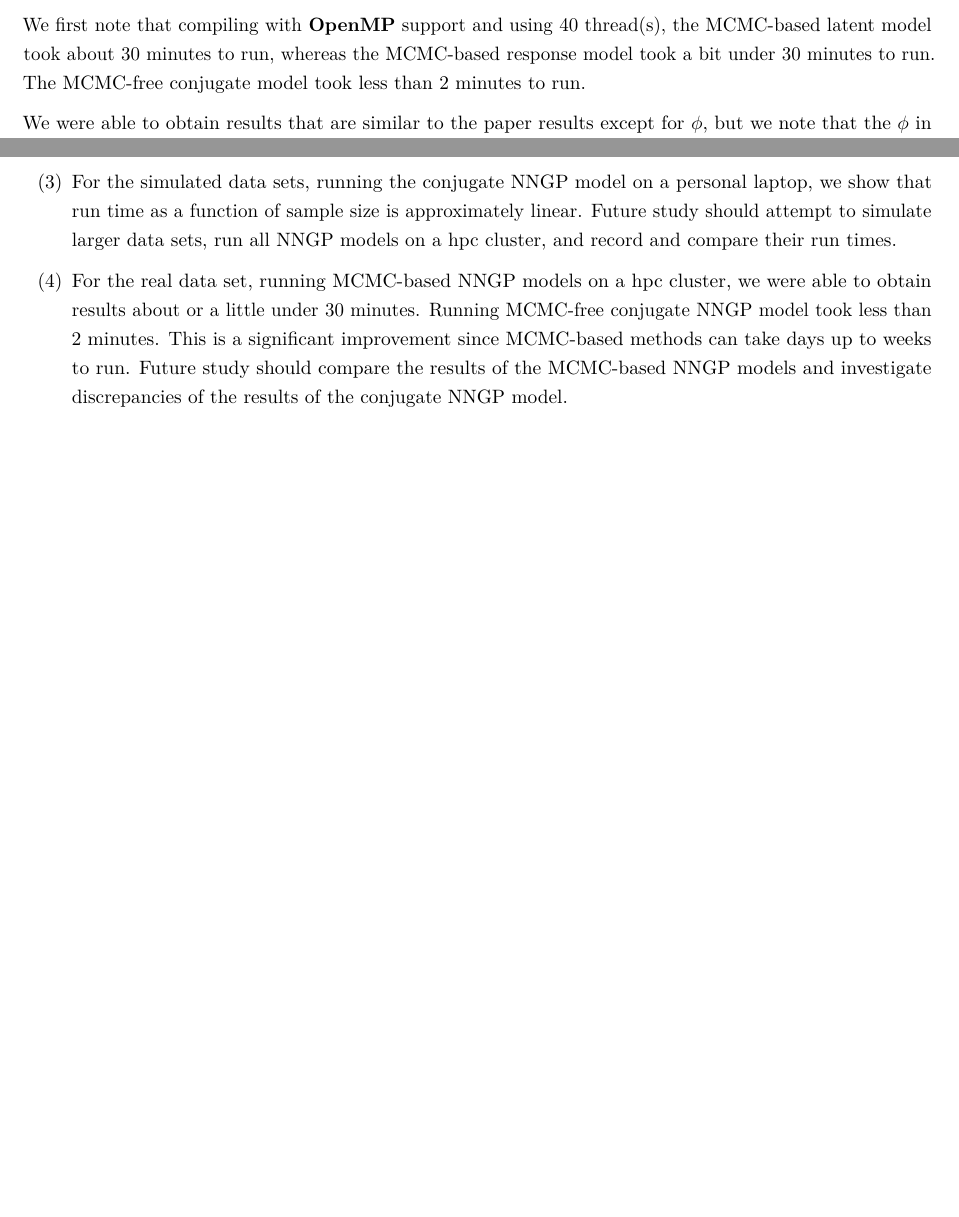
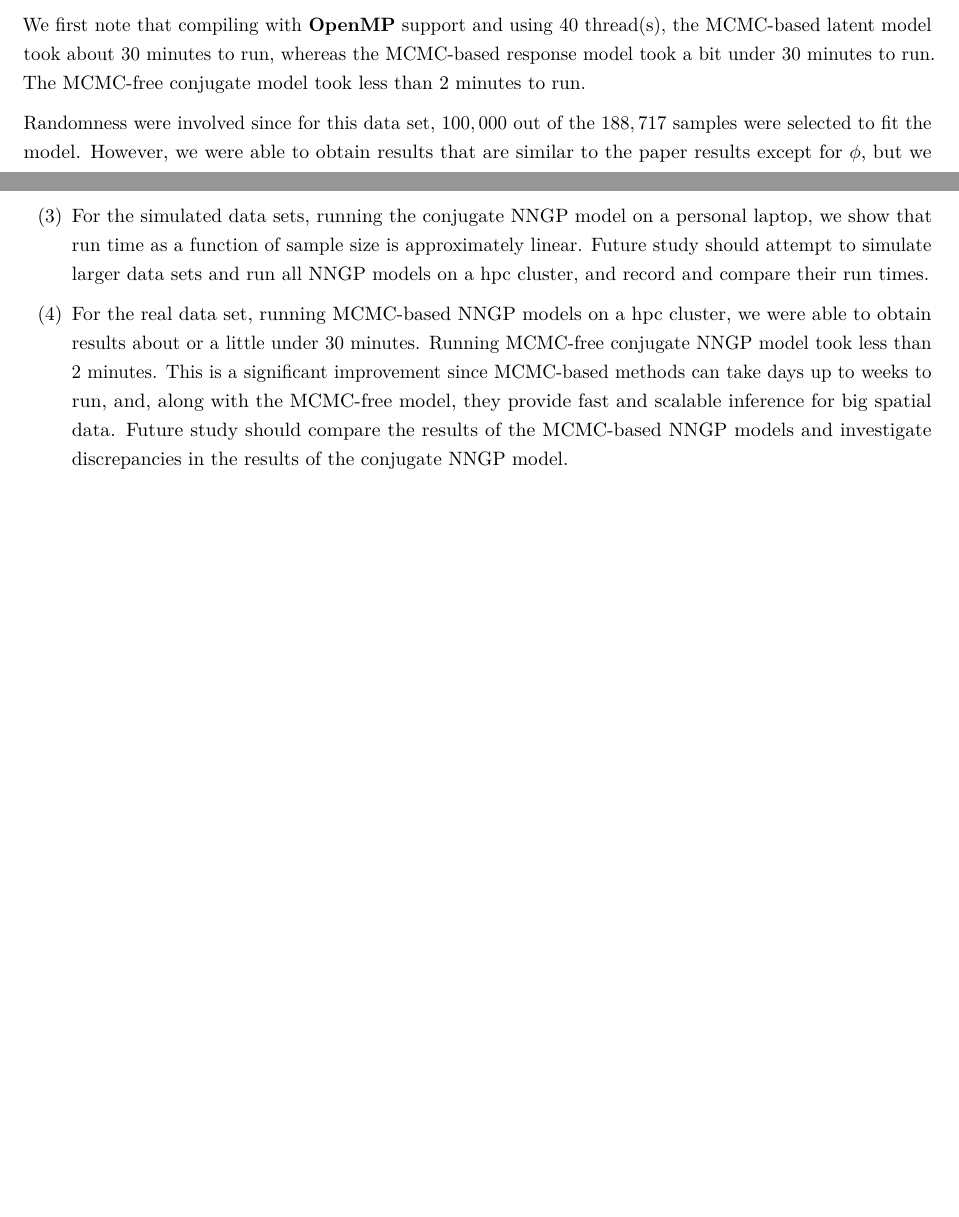
Before and after one commit to franceslinyc/NNGP-with-Spatial-data-2022, an R Markdown document (reporting/Lin_NNGP.Rmd): two parts of pages 8 and 10 of 11, joined at a grey line, cut so that both start at the same text, the shorter picture padded with empty space. The pictures show the output file reporting/Lin_NNGP.pdf that the author committed with the source.

Commit message:
Finalize

````diff
--- a/reporting/Lin_NNGP.Rmd
+++ b/reporting/Lin_NNGP.Rmd
@@ -281,7 +281,7 @@ For this data set, a latent NNGP model, a response NNGP model, and a conjugate N
 
 We first note that compiling with **OpenMP** support and using $40$ thread(s), the MCMC-based latent model took about $30$ minutes to run, whereas the MCMC-based response model took a bit under $30$ minutes to run. The MCMC-free conjugate model took less than $2$ minutes to run.
 
-We were able to obtain results that are similar to the paper results except for $\phi$, but we note that the $\phi$ in the table below is the $\phi$ in the fixed combination ($\phi$ and $\alpha$).
+Randomness were involved since for this data set, $100,000$ out of the $188,717$ samples were selected to fit the model. However, we were able to obtain results that are similar to the paper results except for $\phi$, but we note that the $\phi$ in the table below is the $\phi$ in the fixed combination ($\phi$ and $\alpha$).
 
 ```{r}
 df.bcef.c <- readRDS(here("results", "df.bcef.c.rds"))
@@ -308,9 +308,9 @@ diag %>% pander()
 
 (2) NNGP models assume Gaussian response. Exploiting the Pólya-Gamma data-augmented sampler of Polson et al. (2013), the latent NNGP model can be extended to model non-Gaussian (i.e. binary) response (Finley et al., 2021). Future study could look into extending the latent NNGP model or consider alternative models such as the GGP (generalized Gaussian process) model (Zilber & Katzfuss, 2021) via Vecchia-Laplace approximation or NNMP (nearest neighbor mixture process) model (Zheng, et al., 2022; Zheng, 2022) for other non-Gaussian response such as count, zero-inflated count, zero-inflated semicontinuous, etc. data.
 
-(3) For the simulated data sets, running the conjugate NNGP model on a personal laptop, we show that run time as a function of sample size is approximately linear. Future study should attempt to simulate larger data sets, run all NNGP models on a hpc cluster, and record and compare their run times.
+(3) For the simulated data sets, running the conjugate NNGP model on a personal laptop, we show that run time as a function of sample size is approximately linear. Future study should attempt to simulate larger data sets and run all NNGP models on a hpc cluster, and record and compare their run times.
 
-(4) For the real data set, running MCMC-based NNGP models on a hpc cluster, we were able to obtain results about or a little under 30 minutes. Running MCMC-free conjugate NNGP model took less than 2 minutes. This is a significant improvement since MCMC-based methods can take days up to weeks to run. Future study should compare the results of the MCMC-based NNGP models and investigate discrepancies of the results of the conjugate NNGP model.
+(4) For the real data set, running MCMC-based NNGP models on a hpc cluster, we were able to obtain results about or a little under 30 minutes. Running MCMC-free conjugate NNGP model took less than 2 minutes. This is a significant improvement since MCMC-based methods can take days up to weeks to run, and, along with the MCMC-free model, they provide fast and scalable inference for big spatial data. Future study should compare the results of the MCMC-based NNGP models and investigate discrepancies in the results of the conjugate NNGP model.
 
 
 
````
Also changed, not shown: reporting/Lin_NNGP.pdf, reporting/Lin_NNGP.Rmd (2 more changed lines), 1 other file.
